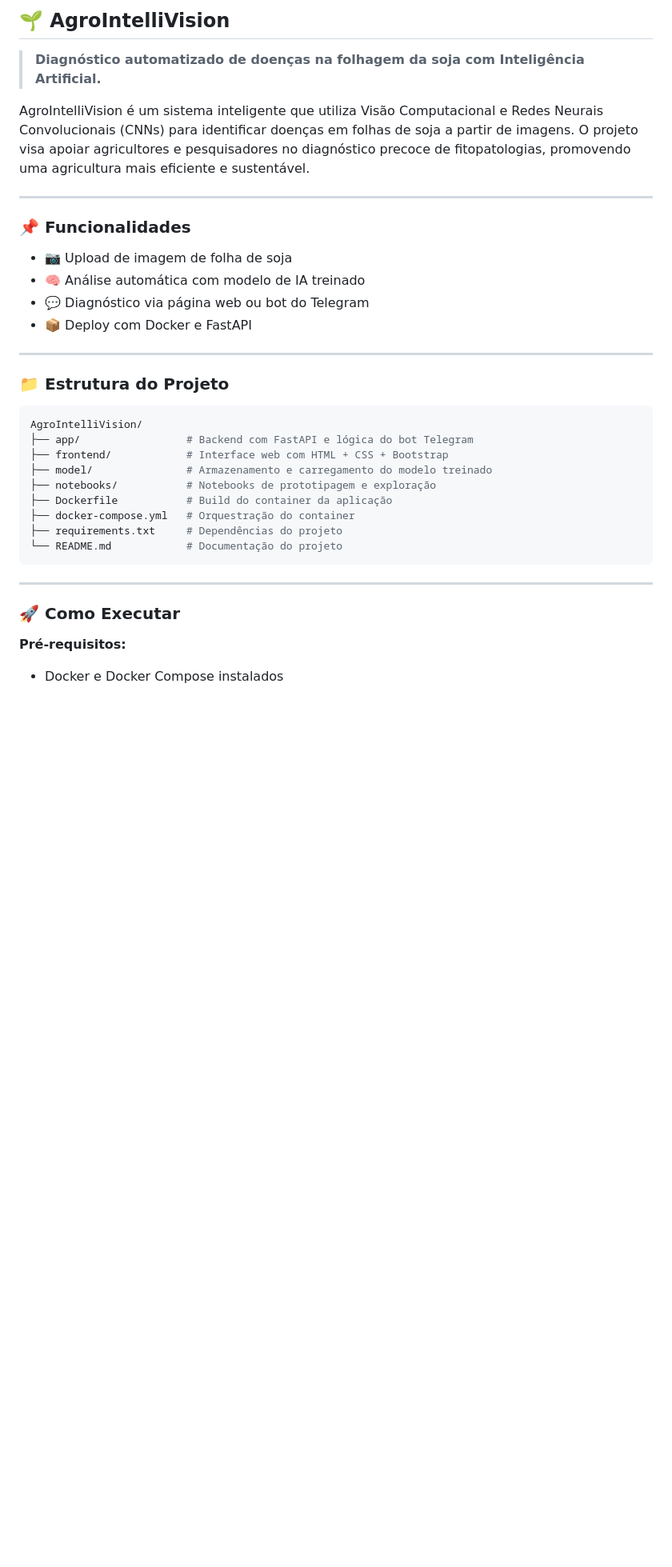
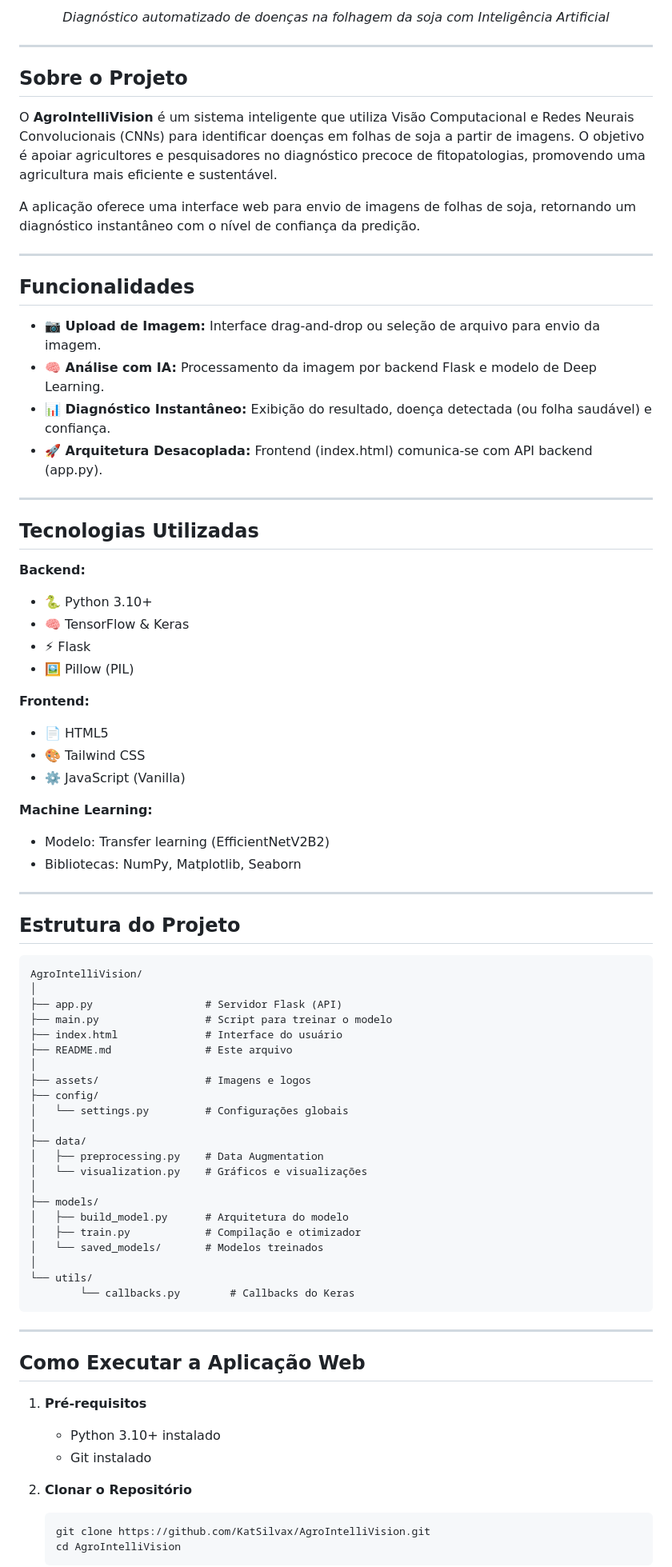
Before and after one commit to kauerico/AgroIntelliVision, a Markdown page: README.md, the part around one of its changes. Shown at 80% size. Rendered like a GitHub page; blank space fills up the shorter version.

Commit message:
Docs: atualização do readme

````diff
--- a/README.md
+++ b/README.md
@@ -6,41 +6,82 @@
 
-
-## 🌱 AgroIntelliVision
-
-> **Diagnóstico automatizado de doenças na folhagem da soja com Inteligência Artificial.**
-
-AgroIntelliVision é um sistema inteligente que utiliza Visão Computacional e Redes Neurais Convolucionais (CNNs) para identificar doenças em folhas de soja a partir de imagens. O projeto visa apoiar agricultores e pesquisadores no diagnóstico precoce de fitopatologias, promovendo uma agricultura mais eficiente e sustentável.
+<p align="center"><i>Diagnóstico automatizado de doenças na folhagem da soja com Inteligência Artificial</i></p>
 
 ---
 
-### 📌 Funcionalidades
+## Sobre o Projeto
 
-* 📷 Upload de imagem de folha de soja
-* 🧠 Análise automática com modelo de IA treinado
-* 💬 Diagnóstico via página web ou bot do Telegram
-* 📦 Deploy com Docker e FastAPI
+O **AgroIntelliVision** é um sistema inteligente que utiliza Visão Computacional e Redes Neurais Convolucionais (CNNs) para identificar doenças em folhas de soja a partir de imagens. O objetivo é apoiar agricultores e pesquisadores no diagnóstico precoce de fitopatologias, promovendo uma agricultura mais eficiente e sustentável.
+
+A aplicação oferece uma interface web para envio de imagens de folhas de soja, retornando um diagnóstico instantâneo com o nível de confiança da predição.
 
 ---
 
-### 📁 Estrutura do Projeto
+## Funcionalidades
 
-```bash
+- **📷 Upload de Imagem:** Interface drag-and-drop ou seleção de arquivo para envio da imagem.
+- **🧠 Análise com IA:** Processamento da imagem por backend Flask e modelo de Deep Learning.
+- **📊 Diagnóstico Instantâneo:** Exibição do resultado, doença detectada (ou folha saudável) e confiança.
+- **🚀 Arquitetura Desacoplada:** Frontend (index.html) comunica-se com API backend (app.py).
+
+---
+
+## Tecnologias Utilizadas
+
+**Backend:**
+- 🐍 Python 3.10+
+- 🧠 TensorFlow & Keras
+- ⚡ Flask
+- 🖼️ Pillow (PIL)
+
+**Frontend:**
+- 📄 HTML5
+- 🎨 Tailwind CSS
+- ⚙️ JavaScript (Vanilla)
+
+**Machine Learning:**
+- Modelo: Transfer learning (EfficientNetV2B2)
+- Bibliotecas: NumPy, Matplotlib, Seaborn
+
+---
+
+## Estrutura do Projeto
+
+```
 AgroIntelliVision/
-├── app/                 # Backend com FastAPI e lógica do bot Telegram
-├── frontend/            # Interface web com HTML + CSS + Bootstrap
-├── model/               # Armazenamento e carregamento do modelo treinado
-├── notebooks/           # Notebooks de prototipagem e exploração
-├── Dockerfile           # Build do container da aplicação
-├── docker-compose.yml   # Orquestração do container
-├── requirements.txt     # Dependências do projeto
-└── README.md            # Documentação do projeto
+│
+├── app.py                  # Servidor Flask (API)
+├── main.py                 # Script para treinar o modelo
+├── index.html              # Interface do usuário
+├── README.md               # Este arquivo
+│
+├── assets/                 # Imagens e logos
+├── config/
+│   └── settings.py         # Configurações globais
+│
+├── data/
+│   ├── preprocessing.py    # Data Augmentation
+│   └── visualization.py    # Gráficos e visualizações
+│
+├── models/
+│   ├── build_model.py      # Arquitetura do modelo
+│   ├── train.py            # Compilação e otimizador
+│   └── saved_models/       # Modelos treinados
+│
+└── utils/
+        └── callbacks.py        # Callbacks do Keras
 ```
 
 ---
 
-### 🚀 Como Executar
+## Como Executar a Aplicação Web
 
-**Pré-requisitos:**
+1. **Pré-requisitos**
+     - Python 3.10+ instalado
+     - Git instalado
 
-* Docker e Docker Compose instalados
+2. **Clonar o Repositório**
+     ```bash
+     git clone https://github.com/KatSilvax/AgroIntelliVision.git
+     cd AgroIntelliVision
+     ```
 
````
Also changed, not shown: other parts of README.md (+80 -58 lines).
